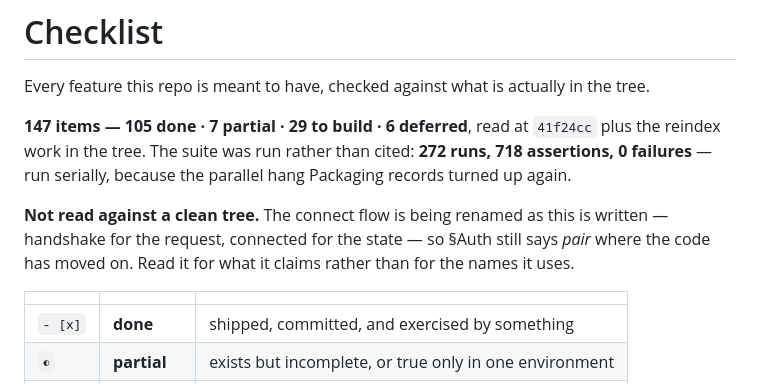
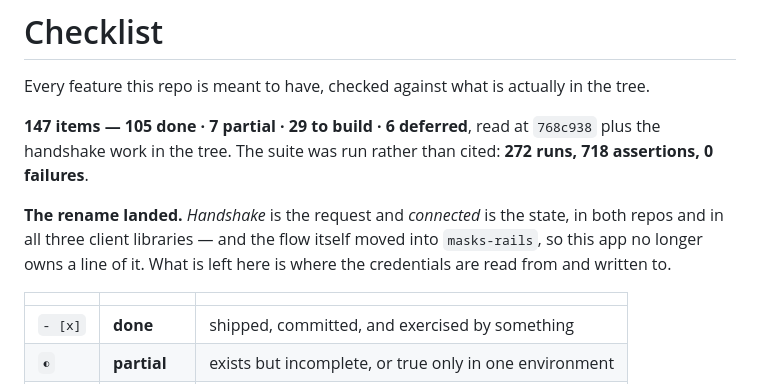
Before and after one commit to urisrb/uris, a Markdown page: CHECKLIST.md, the part around one of its changes. Drawn GitHub-style.

```diff
--- a/CHECKLIST.md
+++ b/CHECKLIST.md
@@ -2,13 +2,13 @@
 
 Every feature this repo is meant to have, checked against what is actually in the tree.
 
-**147 items — 105 done · 7 partial · 29 to build · 6 deferred**, read at `41f24cc` plus the reindex
-work in the tree. The suite was run rather than cited: **272 runs, 718 assertions, 0 failures** —
-run serially, because the parallel hang Packaging records turned up again.
+**147 items — 105 done · 7 partial · 29 to build · 6 deferred**, read at `768c938` plus the
+handshake work in the tree. The suite was run rather than cited: **272 runs, 718 assertions, 0
+failures**.
 
-**Not read against a clean tree.** The connect flow is being renamed as this is written — handshake
-for the request, connected for the state — so §Auth still says *pair* where the code has moved on.
-Read it for what it claims rather than for the names it uses.
+**The rename landed.** *Handshake* is the request and *connected* is the state, in both repos and in
+all three client libraries — and the flow itself moved into `masks-rails`, so this app no longer
+owns a line of it. What is left here is where the credentials are read from and written to.
 
 |         |              |                                                        |
 | ------- | ------------ | ------------------------------------------------------ |
```
Also changed, not shown: other parts of CHECKLIST.md (+43 -20 lines).
